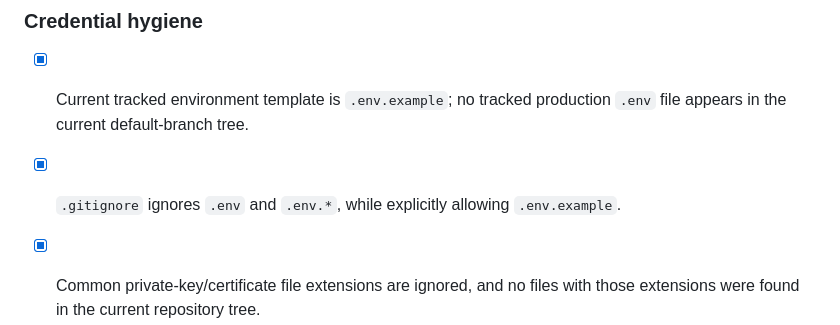
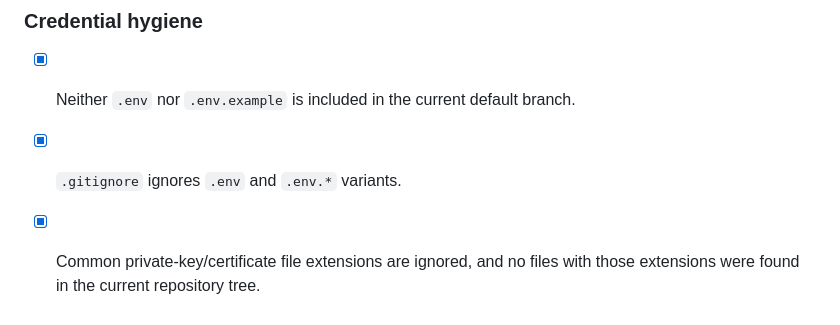
Before and after one commit to renavaraghav/edvexa-data-quality-etl-monitor, a Markdown page: DEMO_CHECKLIST.md, the part around the change. Rendered like a GitHub page.

Commit message:
docs: update checklist for removed env template

```diff
--- a/DEMO_CHECKLIST.md
+++ b/DEMO_CHECKLIST.md
@@ -166,8 +166,8 @@ Verified high-resolution application screenshots are saved directly in the `scre
 - [x] Example prompts are explicitly labelled **reconstructed, not verbatim historical transcripts**, because an original CodeZero prompt export was not found. Replace or supplement these with original session evidence if available.
 
 ### Credential hygiene
-- [x] Current tracked environment template is `.env.example`; no tracked production `.env` file appears in the current default-branch tree.
-- [x] `.gitignore` ignores `.env` and `.env.*`, while explicitly allowing `.env.example`.
+- [x] Neither `.env` nor `.env.example` is included in the current default branch.
+- [x] `.gitignore` ignores `.env` and `.env.*` variants.
 - [x] Common private-key/certificate file extensions are ignored, and no files with those extensions were found in the current repository tree.
 - [x] Database connection and admin-token examples use blank or redacted placeholders; test credential strings use explicit `TEST_ONLY_..._NOT_REAL` markers.
 - [ ] Run a dedicated secret scanner over the full Git history if available. Current-branch file checks do not prove that an actual secret was never committed in an earlier commit. Rotate/revoke any real credential ever pushed.
```
